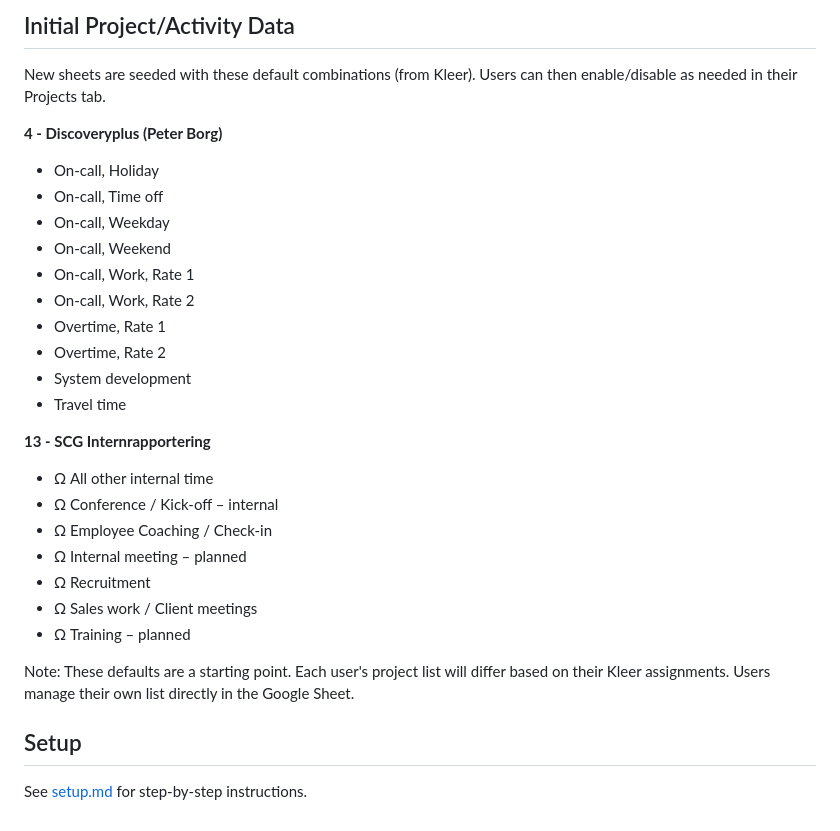
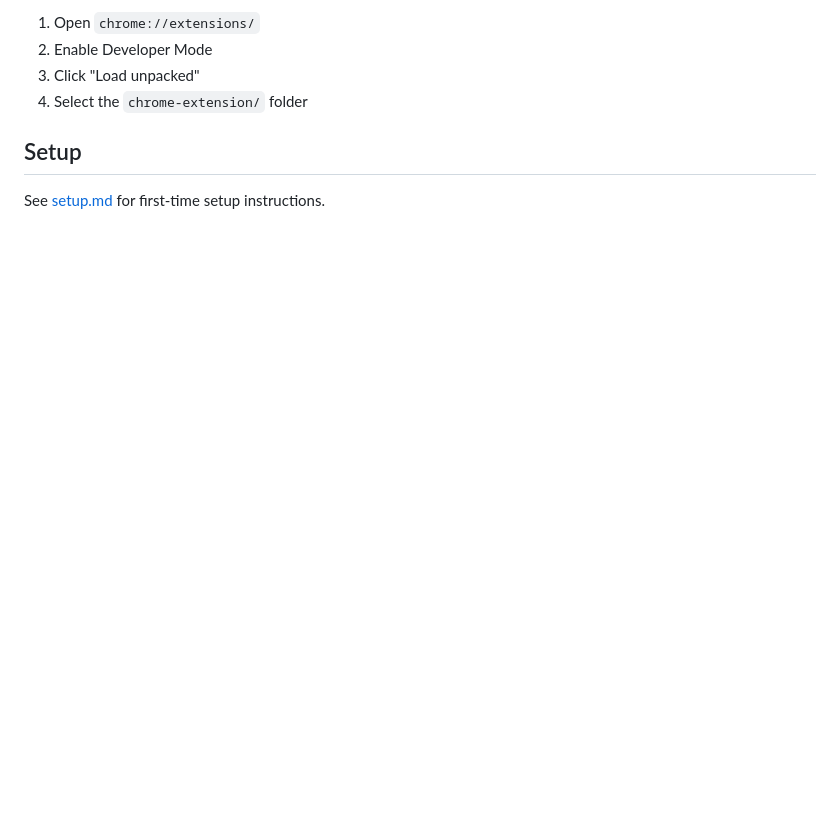
Before and after one commit to stockholmcode/scg-timer, a Markdown page: README.md, the part around one of its changes. Rendered like a GitHub page; blank space fills up the shorter version.

Commit message:
Update README with Kleer sync, Chrome extension, and current architecture

```diff
--- a/README.md
+++ b/README.md
@@ -152,30 +138,8 @@ kleer/
-## Initial Project/Activity Data
-
-New sheets are seeded with these default combinations (from Kleer). Users can then enable/disable as needed in their Projects tab.
-
-**4 - Discoveryplus (Peter Borg)**
-- On-call, Holiday
-- On-call, Time off
-- On-call, Weekday
-- On-call, Weekend
-- On-call, Work, Rate 1
-- On-call, Work, Rate 2
-- Overtime, Rate 1
-- Overtime, Rate 2
-- System development
-- Travel time
-
-**13 - SCG Internrapportering**
-- Ω All other internal time
-- Ω Conference / Kick-off – internal
-- Ω Employee Coaching / Check-in
-- Ω Internal meeting – planned
-- Ω Recruitment
-- Ω Sales work / Client meetings
-- Ω Training – planned
-
-Note: These defaults are a starting point. Each user's project list will differ based on their Kleer assignments. Users manage their own list directly in the Google Sheet.
+1. Open `chrome://extensions/`
+2. Enable Developer Mode
+3. Click "Load unpacked"
+4. Select the `chrome-extension/` folder
 
 ## Setup
 
-See [setup.md](setup.md) for step-by-step instructions.
+See [setup.md](setup.md) for first-time setup instructions.
```
Also changed, not shown: other parts of README.md (+117 -131 lines).
